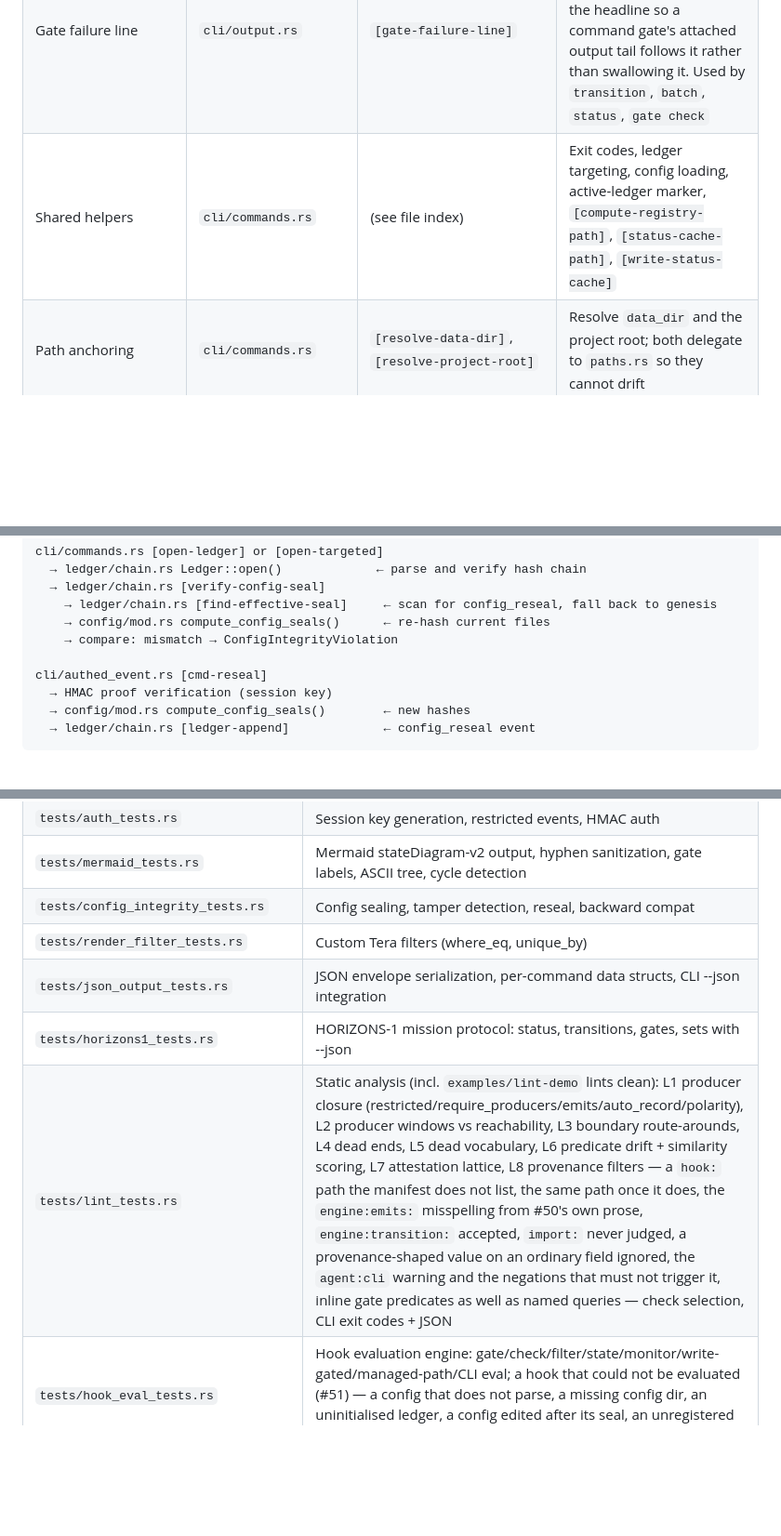
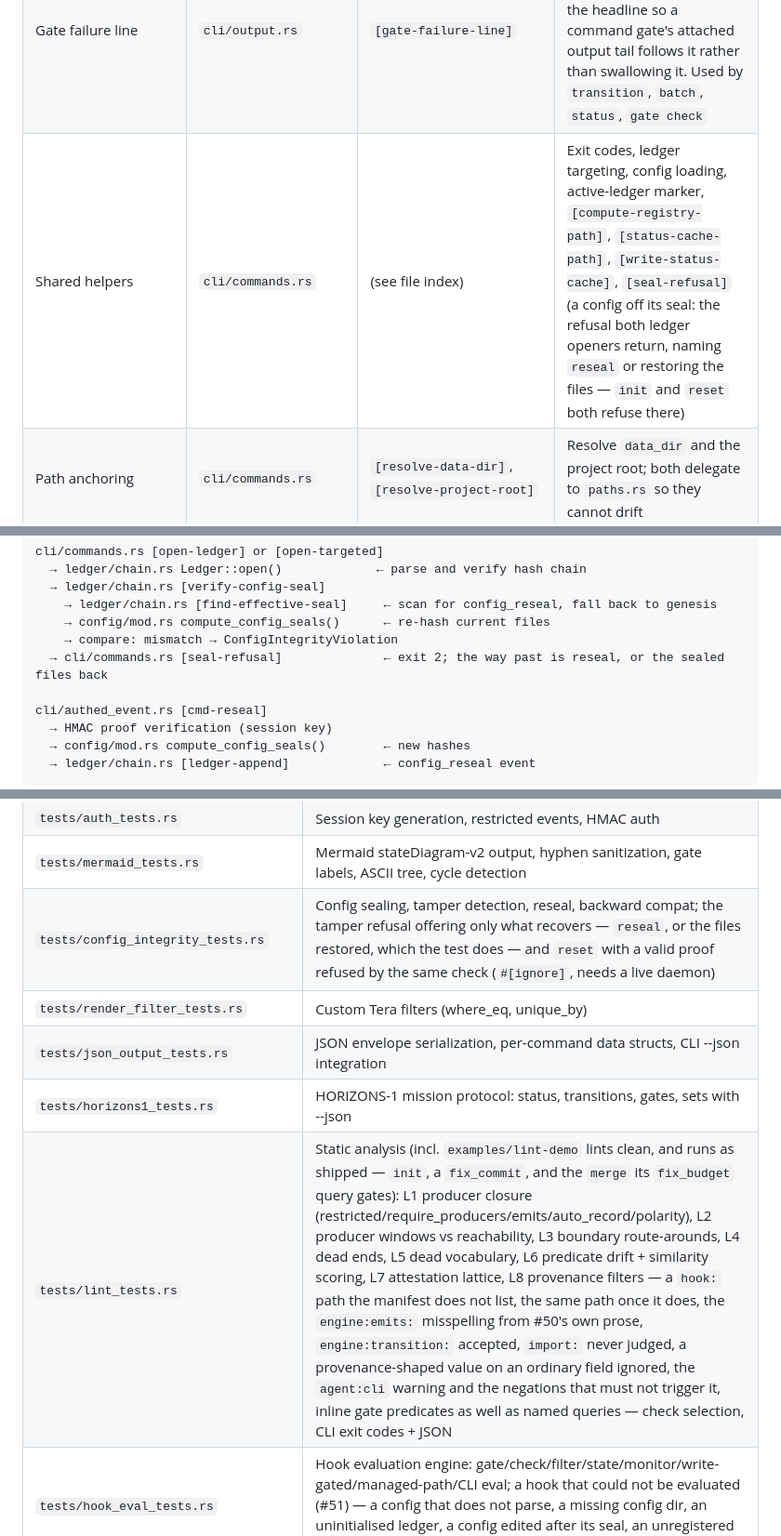
Before and after one commit to jbrjake/sahjhan, a Markdown page: CLAUDE.md, 3 parts joined by grey strips. Shown at 93% size. Drawn GitHub-style; blank space fills up the shorter version.

```diff
--- a/CLAUDE.md
+++ b/CLAUDE.md
@@ -424,7 +424,7 @@ current directory. Reach for this module before writing
 | Alias resolution | `cli/aliases.rs` | `[resolve-alias]`, `[expand-alias]` | Rewrite CLI args via protocol aliases; keys may name several words (`"defer low"`), widest key wins, a flag ends the key |
 | JSON output types | `cli/output.rs` | `CommandOutput`, `CommandResult<T>`, data structs | Structured output with JSON envelope (`schema_version: 1`) |
 | Gate failure line | `cli/output.rs` | `[gate-failure-line]` | `<type>: <reason> — <intent>` for a blocked gate; the intent stays on the headline so a command gate's attached output tail follows it rather than swallowing it. Used by `transition`, `batch`, `status`, `gate check` |
-| Shared helpers | `cli/commands.rs` | (see file index) | Exit codes, ledger targeting, config loading, active-ledger marker, `[compute-registry-path]`, `[status-cache-path]`, `[write-status-cache]` |
+| Shared helpers | `cli/commands.rs` | (see file index) | Exit codes, ledger targeting, config loading, active-ledger marker, `[compute-registry-path]`, `[status-cache-path]`, `[write-status-cache]`, `[seal-refusal]` (a config off its seal: the refusal both ledger openers return, naming `reseal` or restoring the files — `init` and `reset` both refuse there) |
 | Path anchoring | `cli/commands.rs` | `[resolve-data-dir]`, `[resolve-project-root]` | Resolve `data_dir` and the project root; both delegate to `paths.rs` so they cannot drift |
 | Lint | `cli/lint.rs` | `[cmd-lint]` | Static integrity analysis; `--only <CHECK>`, `--strict`; exit 3 on errors |
 | Init/validate/reset | `cli/init.rs` | `[cmd-init]`, `[cmd-validate]`, `[cmd-reset]` | Lifecycle commands; init writes status-cache.json; reset requires HMAC proof via daemon (#26) |
@@ -902,6 +902,7 @@ cli/commands.rs [open-ledger] or [open-targeted]
     → ledger/chain.rs [find-effective-seal]     ← scan for config_reseal, fall back to genesis
     → config/mod.rs compute_config_seals()      ← re-hash current files
     → compare: mismatch → ConfigIntegrityViolation
+  → cli/commands.rs [seal-refusal]              ← exit 2; the way past is reseal, or the sealed files back
 
 cli/authed_event.rs [cmd-reseal]
   → HMAC proof verification (session key)
@@ -970,11 +971,11 @@ field Claude Code shows the user — with no `decision` beside it.
 | `tests/template_tests.rs` | Template-based ledger creation via cmd_ledger_create |
 | `tests/auth_tests.rs` | Session key generation, restricted events, HMAC auth |
 | `tests/mermaid_tests.rs` | Mermaid stateDiagram-v2 output, hyphen sanitization, gate labels, ASCII tree, cycle detection |
-| `tests/config_integrity_tests.rs` | Config sealing, tamper detection, reseal, backward compat |
+| `tests/config_integrity_tests.rs` | Config sealing, tamper detection, reseal, backward compat; the tamper refusal offering only what recovers — `reseal`, or the files restored, which the test does — and `reset` with a valid proof refused by the same check (`#[ignore]`, needs a live daemon) |
 | `tests/render_filter_tests.rs` | Custom Tera filters (where_eq, unique_by) |
 | `tests/json_output_tests.rs` | JSON envelope serialization, per-command data structs, CLI --json integration |
 | `tests/horizons1_tests.rs` | HORIZONS-1 mission protocol: status, transitions, gates, sets with --json |
-| `tests/lint_tests.rs` | Static analysis (incl. `examples/lint-demo` lints clean): L1 producer closure (restricted/require_producers/emits/auto_record/polarity), L2 producer windows vs reachability, L3 boundary route-arounds, L4 dead ends, L5 dead vocabulary, L6 predicate drift + similarity scoring, L7 attestation lattice, L8 provenance filters — a `hook:` path the manifest does not list, the same path once it does, the `engine:emits:` misspelling from #50's own prose, `engine:transition:` accepted, `import:` never judged, a provenance-shaped value on an ordinary field ignored, the `agent:cli` warning and the negations that must not trigger it, inline gate predicates as well as named queries — check selection, CLI exit codes + JSON |
+| `tests/lint_tests.rs` | Static analysis (incl. `examples/lint-demo` lints clean, and runs as shipped — `init`, a `fix_commit`, and the `merge` its `fix_budget` query gates): L1 producer closure (restricted/require_producers/emits/auto_record/polarity), L2 producer windows vs reachability, L3 boundary route-arounds, L4 dead ends, L5 dead vocabulary, L6 predicate drift + similarity scoring, L7 attestation lattice, L8 provenance filters — a `hook:` path the manifest does not list, the same path once it does, the `engine:emits:` misspelling from #50's own prose, `engine:transition:` accepted, `import:` never judged, a provenance-shaped value on an ordinary field ignored, the `agent:cli` warning and the negations that must not trigger it, inline gate predicates as well as named queries — check selection, CLI exit codes + JSON |
 | `tests/hook_eval_tests.rs` | Hook evaluation engine: gate/check/filter/state/monitor/write-gated/managed-path/CLI eval; a hook that could not be evaluated (#51) — a config that does not parse, a missing config dir, an uninitialised ledger, a config edited after its seal, an unregistered `--ledger` — answering `ok: false` with its code and no `data` |
 | `tests/concurrent_append_tests.rs` | Concurrent ledger append stress tests (issue #21 TOCTOU race) |
 | `tests/daemon_platform_tests.rs` | Platform API smoke tests: preload env, exe path, cmdline, parent PID, mlock |
```
Also changed, not shown: other parts of CLAUDE.md (+1 -1 lines), docs/hardening.md (+1 -1 lines), docs/hooks.md (+1 -1 lines).
